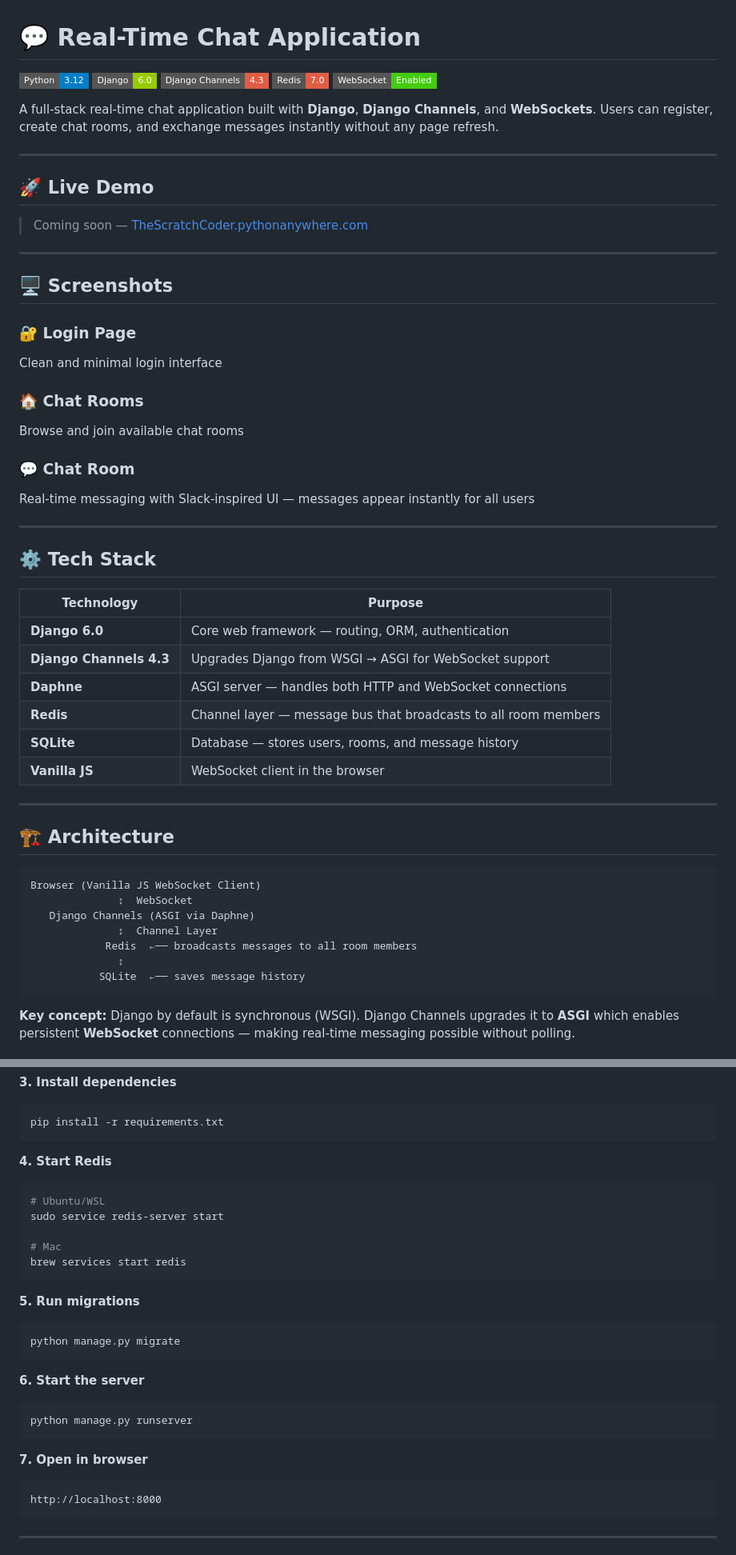
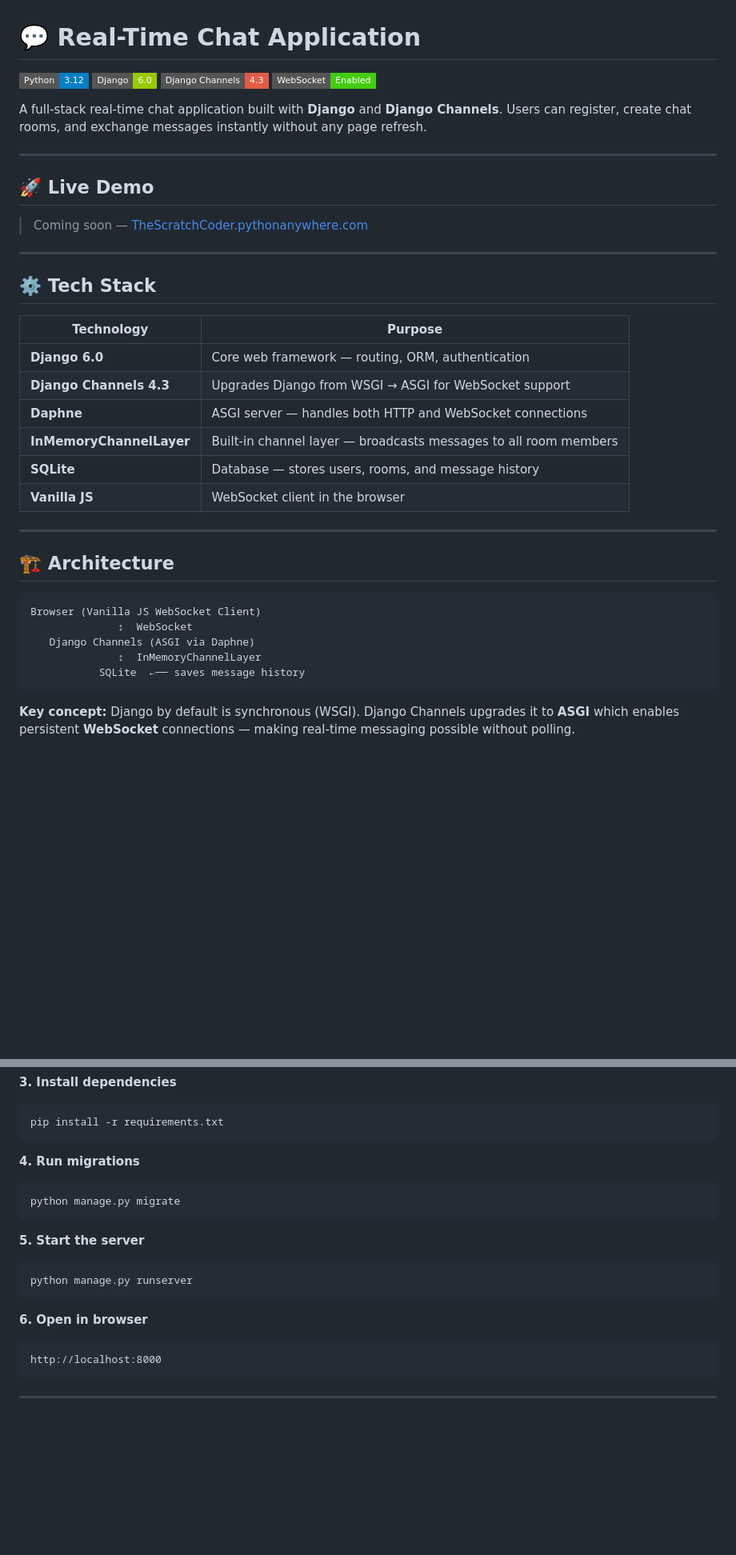
Before and after one commit to TheScratchCoder/chatapp, a Markdown page: README.md, 2 parts joined by grey strips. Shown at 80% size. Drawn GitHub-style; badges without logos; blank space fills up the shorter version.

Commit message:
Updated README with correct tech stack

````diff
--- a/README.md
+++ b/README.md
@@ -3,29 +3,15 @@
 ![Python](https://img.shields.io/badge/Python-3.12-blue?style=flat-square&logo=python)
 ![Django](https://img.shields.io/badge/Django-6.0-green?style=flat-square&logo=django)
 ![Django Channels](https://img.shields.io/badge/Django%20Channels-4.3-red?style=flat-square)
-![Redis](https://img.shields.io/badge/Redis-7.0-red?style=flat-square&logo=redis)
 ![WebSocket](https://img.shields.io/badge/WebSocket-Enabled-brightgreen?style=flat-square)
 
-A full-stack real-time chat application built with **Django**, **Django Channels**, and **WebSockets**. Users can register, create chat rooms, and exchange messages instantly without any page refresh.
+A full-stack real-time chat application built with **Django** and **Django Channels**. Users can register, create chat rooms, and exchange messages instantly without any page refresh.
 
 ---
 
 ## 🚀 Live Demo
 
 > Coming soon — [TheScratchCoder.pythonanywhere.com](#)
-
----
-
-## 🖥️ Screenshots
-
-### 🔐 Login Page
-Clean and minimal login interface
-
-### 🏠 Chat Rooms
-Browse and join available chat rooms
-
-### 💬 Chat Room
-Real-time messaging with Slack-inspired UI — messages appear instantly for all users
 
 ---
 
@@ -36,7 +22,7 @@ Real-time messaging with Slack-inspired UI — messages appear instantly for all
 | **Django 6.0** | Core web framework — routing, ORM, authentication |
 | **Django Channels 4.3** | Upgrades Django from WSGI → ASGI for WebSocket support |
 | **Daphne** | ASGI server — handles both HTTP and WebSocket connections |
-| **Redis** | Channel layer — message bus that broadcasts to all room members |
+| **InMemoryChannelLayer** | Built-in channel layer — broadcasts messages to all room members |
 | **SQLite** | Database — stores users, rooms, and message history |
 | **Vanilla JS** | WebSocket client in the browser |
 
@@ -48,9 +34,7 @@ Real-time messaging with Slack-inspired UI — messages appear instantly for all
 Browser (Vanilla JS WebSocket Client)
               ↕  WebSocket
    Django Channels (ASGI via Daphne)
-              ↕  Channel Layer
-            Redis  ←── broadcasts messages to all room members
-              ↕
+              ↕  InMemoryChannelLayer
            SQLite  ←── saves message history
 ```
 
@@ -97,26 +80,17 @@ source venv/bin/activate    # Mac/Linux
 pip install -r requirements.txt
 ```
 
-**4. Start Redis**
-```bash
-# Ubuntu/WSL
-sudo service redis-server start
-
-# Mac
-brew services start redis
-```
-
-**5. Run migrations**
+**4. Run migrations**
 ```bash
 python manage.py migrate
 ```
 
-**6. Start the server**
+**5. Start the server**
 ```bash
 python manage.py runserver
 ```
 
-**7. Open in browser**
+**6. Open in browser**
 ```
 http://localhost:8000
 ```
````
Also changed, not shown: other parts of README.md (+1 -2 lines).
